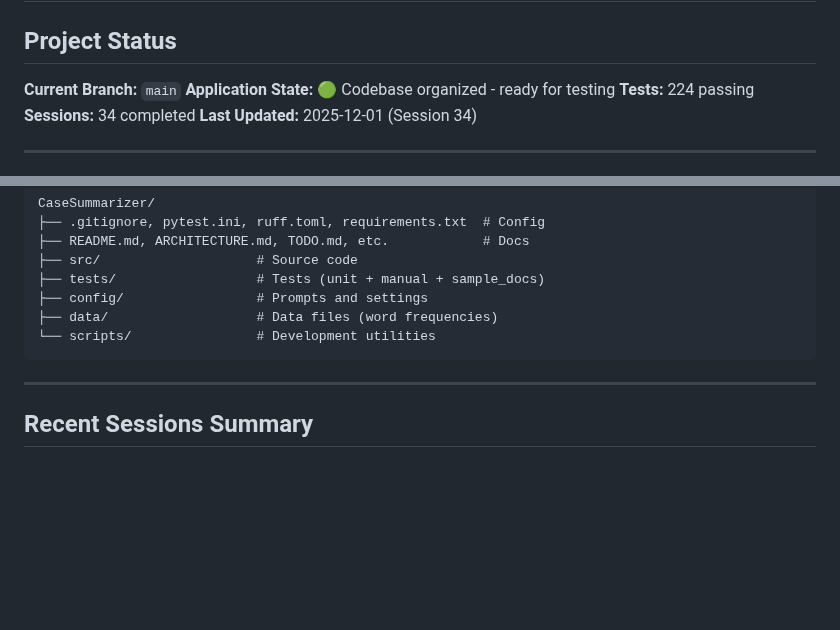
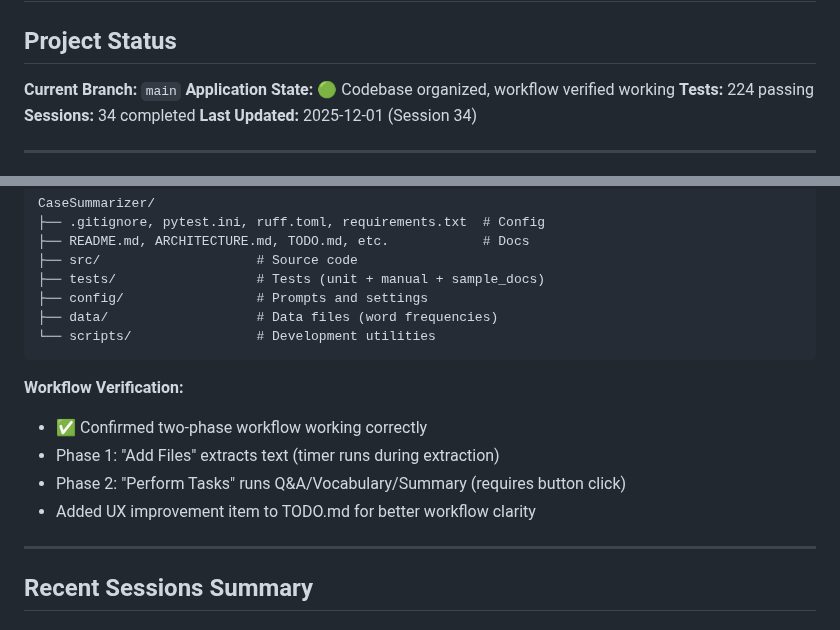
Before and after one commit to nono638/CaseSummarizer, a Markdown page: human_summary.md, 2 parts joined by grey strips. GitHub-like rendering; blank space fills up the shorter version.

````diff
--- a/human_summary.md
+++ b/human_summary.md
@@ -3,7 +3,7 @@
 ## Project Status
 
 **Current Branch:** `main`
-**Application State:** 🟢 Codebase organized - ready for testing
+**Application State:** 🟢 Codebase organized, workflow verified working
 **Tests:** 224 passing
 **Sessions:** 34 completed
 **Last Updated:** 2025-12-01 (Session 34)
@@ -36,6 +36,12 @@ CaseSummarizer/
 ├── data/                   # Data files (word frequencies)
 └── scripts/                # Development utilities
 ```
+
+**Workflow Verification:**
+- ✅ Confirmed two-phase workflow working correctly
+- Phase 1: "Add Files" extracts text (timer runs during extraction)
+- Phase 2: "Perform Tasks" runs Q&A/Vocabulary/Summary (requires button click)
+- Added UX improvement item to TODO.md for better workflow clarity
 
 ---
 
````
Also changed, not shown: TODO.md (+19 -1 lines), development_log.md (+70 -0 lines).
